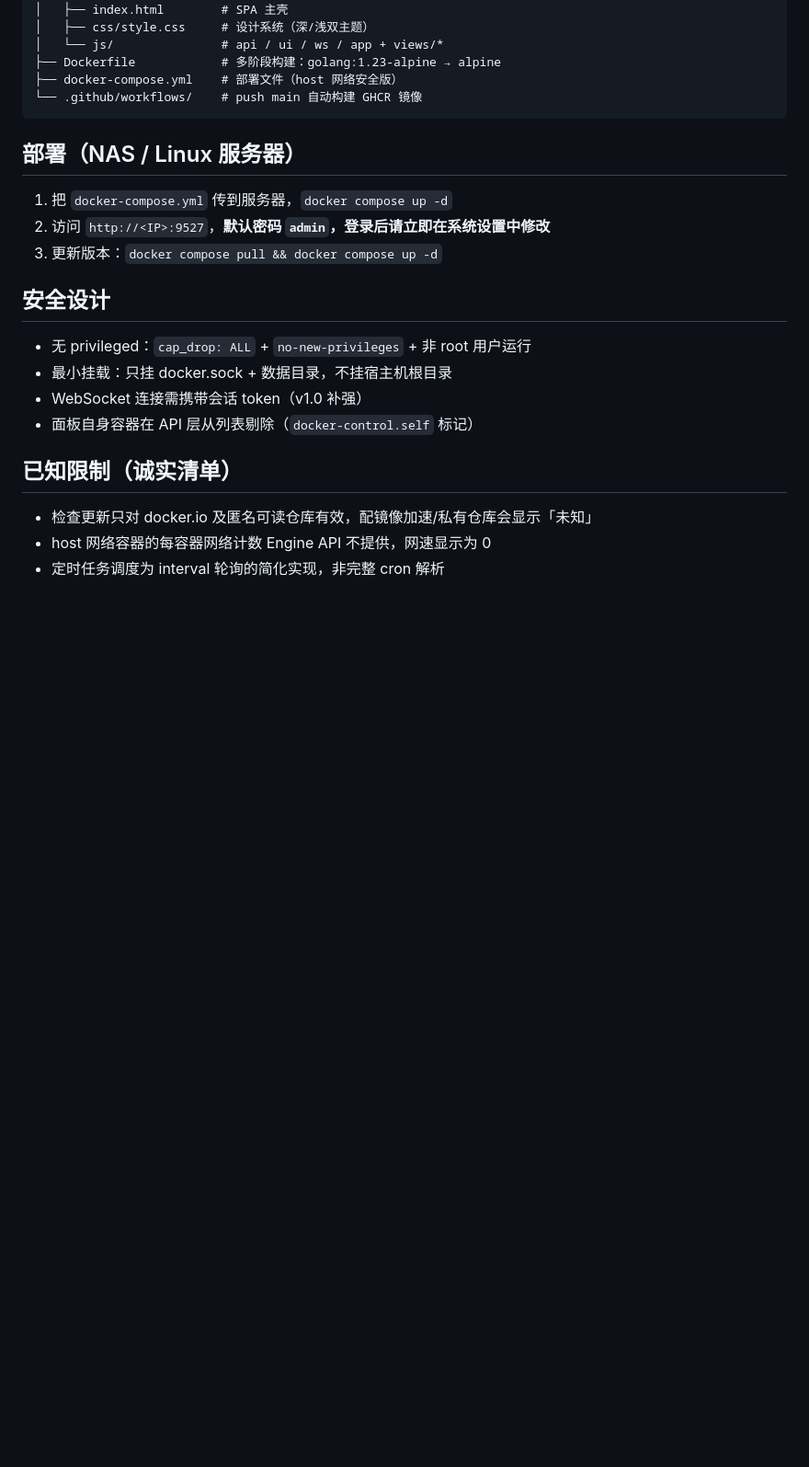
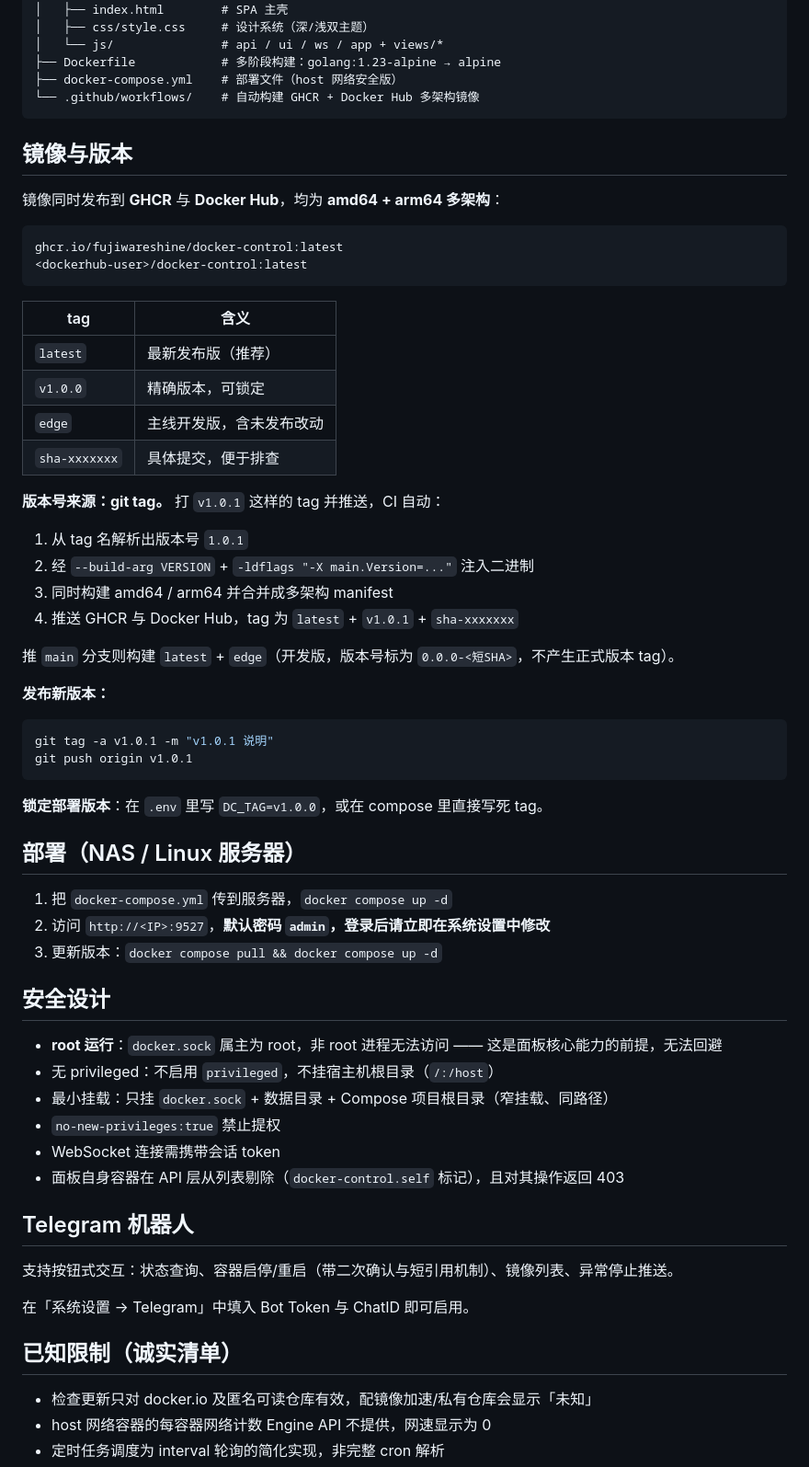
Before and after one commit to FUJIWARESHINE/docker-control, a Markdown page: README.md, the part around the change. Shown at 92% size. Drawn GitHub-style; blank space fills up the shorter version.

Commit message:
docs(readme): 更新镜像 tag 策略、多架构说明与自动发布流程
顺带修正过时描述：
- 安全设计改为「root 运行」（docker.sock 属主限制，非 root 无法访问）
- 补充 Telegram 机器人功能说明

````diff
--- a/README.md
+++ b/README.md
@@ -43,8 +43,42 @@ panel/
 │   └── js/               # api / ui / ws / app + views/*
 ├── Dockerfile            # 多阶段构建：golang:1.23-alpine → alpine
 ├── docker-compose.yml    # 部署文件（host 网络安全版）
-└── .github/workflows/    # push main 自动构建 GHCR 镜像
+└── .github/workflows/    # 自动构建 GHCR + Docker Hub 多架构镜像
 ```
+
+## 镜像与版本
+
+镜像同时发布到 **GHCR** 与 **Docker Hub**，均为 **amd64 + arm64 多架构**：
+
+```
+ghcr.io/fujiwareshine/docker-control:latest
+<dockerhub-user>/docker-control:latest
+```
+
+| tag | 含义 |
+|---|---|
+| `latest` | 最新发布版（推荐） |
+| `v1.0.0` | 精确版本，可锁定 |
+| `edge` | 主线开发版，含未发布改动 |
+| `sha-xxxxxxx` | 具体提交，便于排查 |
+
+**版本号来源：git tag。** 打 `v1.0.1` 这样的 tag 并推送，CI 自动：
+
+1. 从 tag 名解析出版本号 `1.0.1`
+2. 经 `--build-arg VERSION` + `-ldflags "-X main.Version=..."` 注入二进制
+3. 同时构建 amd64 / arm64 并合并成多架构 manifest
+4. 推送 GHCR 与 Docker Hub，tag 为 `latest` + `v1.0.1` + `sha-xxxxxxx`
+
+推 `main` 分支则构建 `latest` + `edge`（开发版，版本号标为 `0.0.0-<短SHA>`，不产生正式版本 tag）。
+
+**发布新版本：**
+
+```bash
+git tag -a v1.0.1 -m "v1.0.1 说明"
+git push origin v1.0.1
+```
+
+**锁定部署版本**：在 `.env` 里写 `DC_TAG=v1.0.0`，或在 compose 里直接写死 tag。
 
 ## 部署（NAS / Linux 服务器）
 
@@ -54,10 +88,18 @@ panel/
 
 ## 安全设计
 
-- 无 privileged：`cap_drop: ALL` + `no-new-privileges` + 非 root 用户运行
-- 最小挂载：只挂 docker.sock + 数据目录，不挂宿主机根目录
-- WebSocket 连接需携带会话 token（v1.0 补强）
-- 面板自身容器在 API 层从列表剔除（`docker-control.self` 标记）
+- **root 运行**：`docker.sock` 属主为 root，非 root 进程无法访问 —— 这是面板核心能力的前提，无法回避
+- 无 privileged：不启用 `privileged`，不挂宿主机根目录（`/:/host`）
+- 最小挂载：只挂 `docker.sock` + 数据目录 + Compose 项目根目录（窄挂载、同路径）
+- `no-new-privileges:true` 禁止提权
+- WebSocket 连接需携带会话 token
+- 面板自身容器在 API 层从列表剔除（`docker-control.self` 标记），且对其操作返回 403
+
+## Telegram 机器人
+
+支持按钮式交互：状态查询、容器启停/重启（带二次确认与短引用机制）、镜像列表、异常停止推送。
+
+在「系统设置 → Telegram」中填入 Bot Token 与 ChatID 即可启用。
 
 ## 已知限制（诚实清单）
 
````
